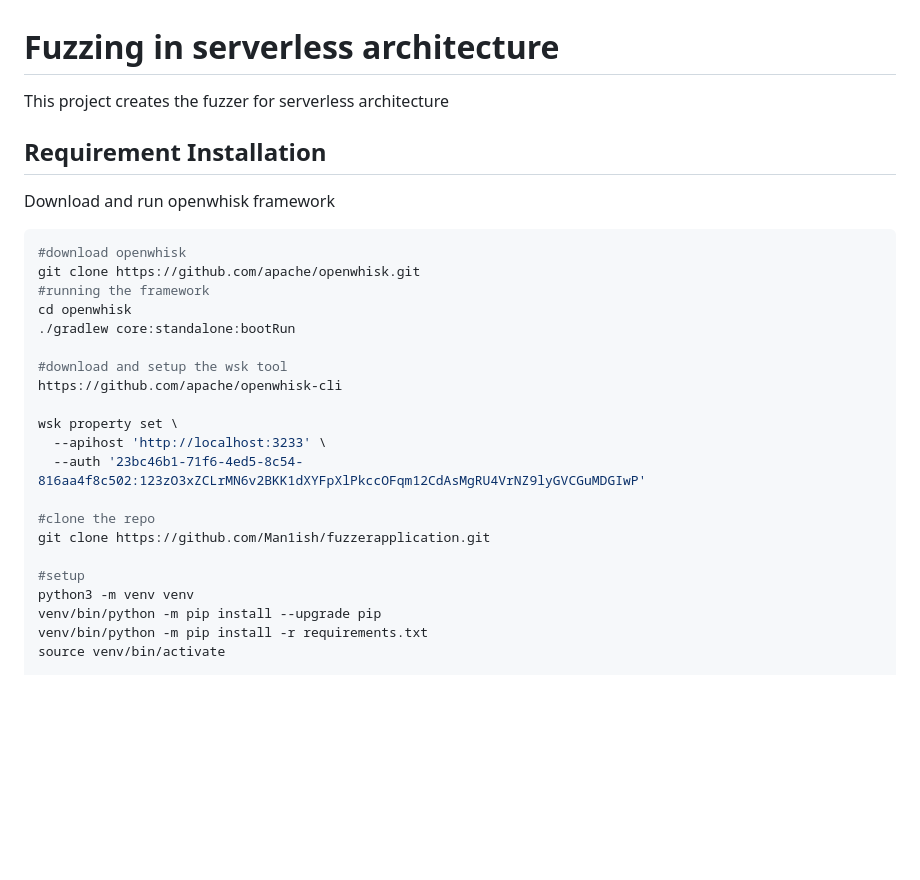
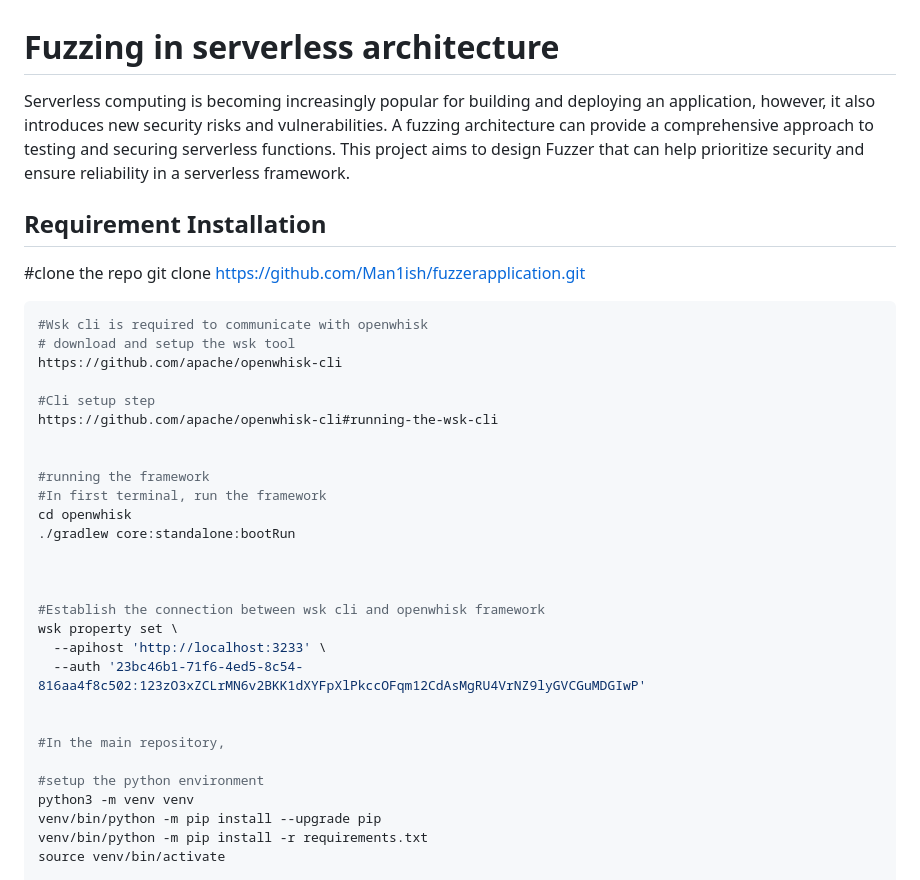
Before and after one commit to Man1ish/fuzzerapplication, a Markdown page: README.md, the part around the change. Rendered like a GitHub page; blank space fills up the shorter version.

Commit message:
Added framework

````diff
--- a/README.md
+++ b/README.md
@@ -1,32 +1,40 @@
 
 # Fuzzing in serverless architecture
 
-This project creates the fuzzer for serverless architecture
+Serverless computing is becoming increasingly popular for building and deploying an application, however, it also introduces new security risks and vulnerabilities.
+A fuzzing architecture can provide a comprehensive approach to testing and securing serverless functions. This project aims to design Fuzzer that can help prioritize security and ensure reliability in a serverless framework.
+
+## Requirement Installation
+
+#clone the repo
+git clone https://github.com/Man1ish/fuzzerapplication.git
+
+
+```bash
+#Wsk cli is required to communicate with openwhisk
+# download and setup the wsk tool
+https://github.com/apache/openwhisk-cli
+
+#Cli setup step
+https://github.com/apache/openwhisk-cli#running-the-wsk-cli
+
+
+#running the framework
+#In first terminal, run the framework
+cd openwhisk
+./gradlew core:standalone:bootRun
 
 
 
-## Requirement Installation
-
-Download and run openwhisk framework
-
-```bash
-#download openwhisk
-git clone https://github.com/apache/openwhisk.git
-#running the framework
-cd openwhisk
-./gradlew core:standalone:bootRun
-
-#download and setup the wsk tool
-https://github.com/apache/openwhisk-cli
-
+#Establish the connection between wsk cli and openwhisk framework
 wsk property set \
   --apihost 'http://localhost:3233' \
   --auth '23bc46b1-71f6-4ed5-8c54-816aa4f8c502:123zO3xZCLrMN6v2BKK1dXYFpXlPkccOFqm12CdAsMgRU4VrNZ9lyGVCGuMDGIwP'
 
-#clone the repo
-git clone https://github.com/Man1ish/fuzzerapplication.git
 
-#setup
+#In the main repository,
+
+#setup the python environment
 python3 -m venv venv
 venv/bin/python -m pip install --upgrade pip
 venv/bin/python -m pip install -r requirements.txt
````
Also changed, not shown: img.png (added), img_1.png (added), 1 other file.
